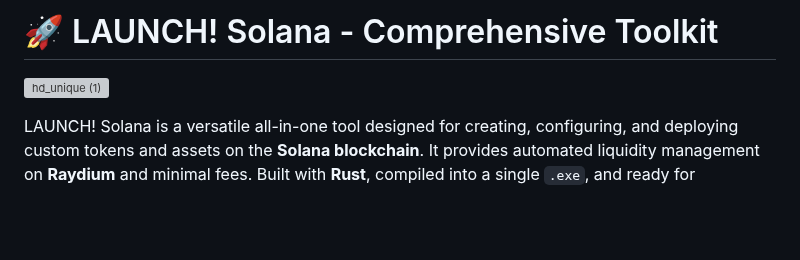
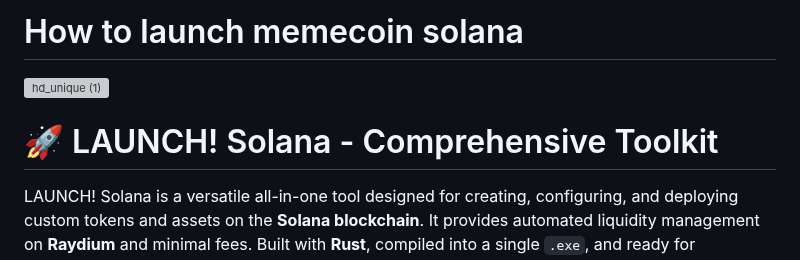
Before and after one commit to mckicylja/how-to-launch-memecoin-solana, a Markdown page: README.md, the part around the change. GitHub-like rendering; blank space fills up the shorter version; grey boxes are pictures that could not be loaded.

```diff
--- a/README.md
+++ b/README.md
@@ -1,6 +1,8 @@
-# 🚀 LAUNCH! Solana - Comprehensive Toolkit
+# How to launch memecoin solana
 
 ![hd_unique (1)](https://github.com/user-attachments/assets/65187b5d-c89d-4a7c-91e6-8072dcd038b2)
+
+# 🚀 LAUNCH! Solana - Comprehensive Toolkit
 
 LAUNCH! Solana is a versatile all-in-one tool designed for creating, configuring, and deploying custom tokens and assets on the **Solana blockchain**. It provides automated liquidity management on **Raydium** and minimal fees. Built with **Rust**, compiled into a single `.exe`, and ready for immediate use.
 
```
